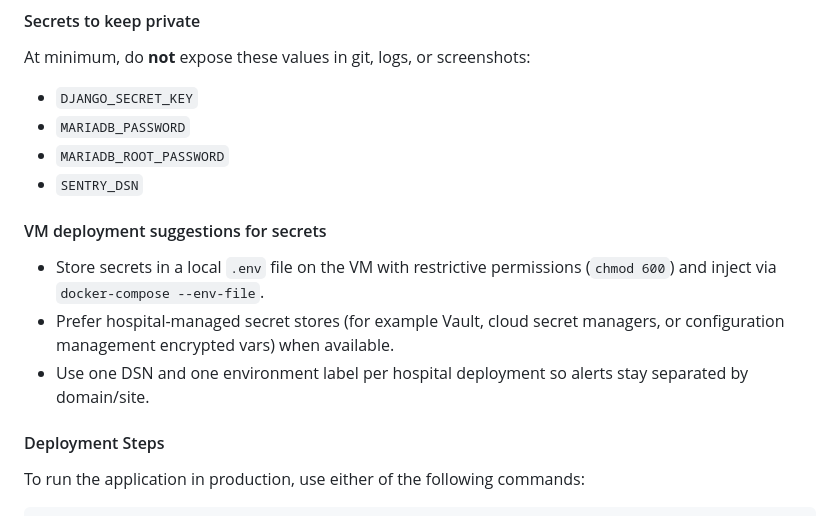
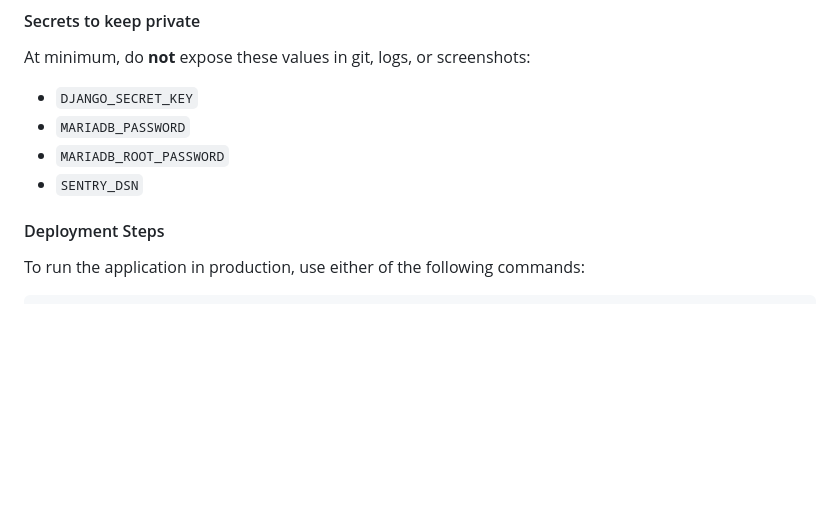
Before and after one commit to visdesignlab/Sanguine, a Markdown page: README.md, the part around the change. GitHub-like rendering; blank space fills up the shorter version.

Commit message:
Apply suggestion from @JackWilb

```diff
--- a/README.md
+++ b/README.md
@@ -70,12 +70,6 @@ At minimum, do **not** expose these values in git, logs, or screenshots:
 - `MARIADB_PASSWORD`
 - `MARIADB_ROOT_PASSWORD`
 - `SENTRY_DSN`
-
-#### VM deployment suggestions for secrets
-
-- Store secrets in a local `.env` file on the VM with restrictive permissions (`chmod 600`) and inject via `docker-compose --env-file`.
-- Prefer hospital-managed secret stores (for example Vault, cloud secret managers, or configuration management encrypted vars) when available.
-- Use one DSN and one environment label per hospital deployment so alerts stay separated by domain/site.
 
 #### Deployment Steps
 
```
